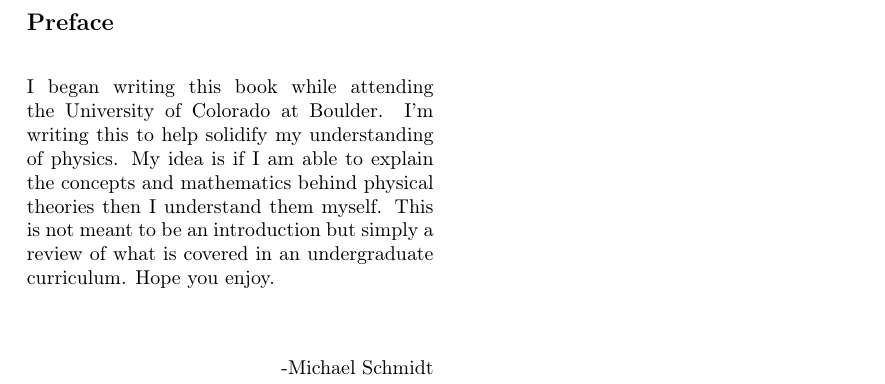
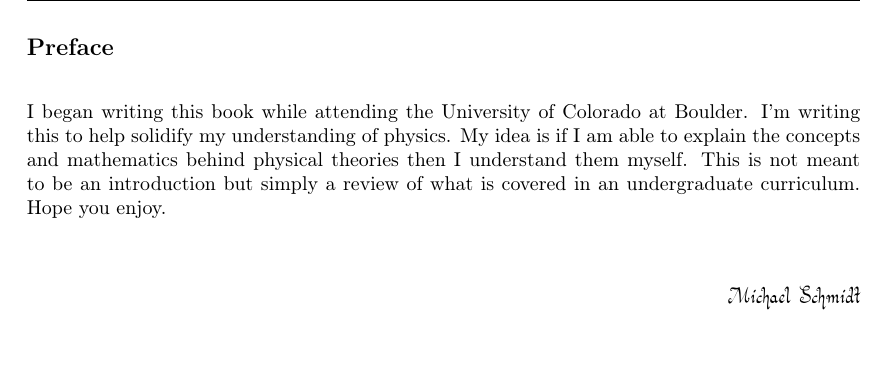
Before and after one commit to schmidmt/Physicae-Mathematica, a LaTeX book (book.tex, which reads mystyle.sty, preface.tex): part of page 5 of 70 before the commit and part of page 5 of 68 after it, cut so that both start at the same text, the shorter picture padded with empty space. Compiled offline with pdfLaTeX.

```diff
--- a/mystyle.sty
+++ b/mystyle.sty
@@ -47,7 +47,6 @@
 
 
 %%%%%%%%%%%%%%%%%%%%%%%%
-\newcommand{\vect}[1]{\mathbf{#1}}
 \setcounter{tocdepth}{4}
 
 \setlength{\parskip}{3ex plus 2ex minus 2ex} %Rubber Band Paragraph Spacing
@@ -72,49 +71,66 @@
 \theoremstyle{plain}
 \newcounter{thmCounter}
 \renewcommand\thethmCounter{\thesubsection.\arabic{thmCounter}}
+
 \newenvironment{ex}{\begin{flushleft}%
-	\textbf{\refstepcounter{thmCounter}Example~\thethmCounter:}}
+	\refstepcounter{thmCounter}\textbf{Example~\thethmCounter:}}
 	{\end{flushleft}}
 \newenvironment{defn}{\begin{flushleft}%
-	\textbf{\refstepcounter{thmCounter}Definition~\thethmCounter:}}
+	\refstepcounter{thmCounter}\textbf{Definition~\thethmCounter:}}
 	{\end{flushleft}}
 \newenvironment{thm}{\begin{flushleft}%
-	\textbf{\refstepcounter{thmCounter}Theorem~\thethmCounter:}}
+	\refstepcounter{thmCounter}\textbf{Theorem~\thethmCounter:}}
 	{\end{flushleft}}
 \newenvironment{lem}{\begin{flushleft}%
-	\textbf{\refstepcounter{thmCounter}Lemma~\thethmCounter:}}
+	\refstepcounter{thmCounter}\textbf{Lemma~\thethmCounter:}}
 	{\end{flushleft}}
 \newenvironment{ax}{\begin{flushleft}%
-	\textbf{\refstepcounter{thmCounter}Axiom~\thethmCounter:}}
+	\refstepcounter{thmCounter}\textbf{Axiom~\thethmCounter:}}
 	{\end{flushleft}}
 \newenvironment{exe}{\begin{flushleft}%
-	\textbf{\refstepcounter{thmCounter}Exercise~\thethmCounter:}}
+	\refstepcounter{thmCounter}\textbf{Exercise~\thethmCounter:}}
 	{\end{flushleft}}
+%%%%%%%%%%%%%%%%%%%%%%%%
+
+
 
 %% QED
 \renewcommand{\qedsymbol}{\qedhere}
+%%%%%%%%%%%%%%%%%%%%%%%%
 
 %% Logic
 \renewcommand{\land}{\wedge}
 \renewcommand{\lor}{\vee}
-
+%%%%%%%%%%%%%%%%%%%%%%%%
 
 
 %% BIB STUFF
 %\bibliographyunit[\section]
 \bibliographyunit[\chapter]
-\defaultbibliography{bibs}
-\defaultbibliographystyle{plain}
+\bibliography*{bibs}
+\bibliographystyle*{plain}
+\bibliographyunit
+
+\let\stdthebibliography\thebibliography
+\renewcommand{\thebibliography}{%
+\let\chapter\subsection
+\stdthebibliography}
+%%%%%%%%%%%%%%%%%%%%%%%%
 
 %% Define del character
 \newcommand{\del}{\nabla}
+%%%%%%%%%%%%%%%%%%%%%%%%
 
 %% Turn off indenting
 \setlength{\parindent}{0in}
+%%%%%%%%%%%%%%%%%%%%%%%%
 
-%% AMSFONTs
+%% Math Symbols
 \newcommand{\field}[1]{\mathbb{#1}}
 \newcommand{\set}[1]{\mathfrak{#1}}
+\newcommand{\vect}[1]{\mathbf{#1}}
+%%%%%%%%%%%%%%%%%%%%%%%%
 
 %% Nomenclature
 \makenomenclature
+%%%%%%%%%%%%%%%%%%%%%%%%
--- a/preface.tex
+++ b/preface.tex
@@ -1,3 +1,4 @@
+\onecolumn
 \subsection*{Preface}
 \addcontentsline{toc}{subsection}{Preface}
 	\indent
@@ -7,6 +8,6 @@
 	This is not meant to be an introduction but simply a review of what is covered in an undergraduate curriculum.
 	Hope you enjoy.\\
 	\begin{flushright}
-	%\Fontauri{{Michael Schmidt}}
-		-Michael Schmidt\\
+	\Fontauri{{Michael Schmidt}}
+		%-Michael Schmidt\\
 	\end{flushright}
```
Also changed, not shown: book.tex (+1 -2 lines), mathematics/logic.and.proof/logic.and.proof.tex (+4 -0 lines), mathematics/logic.and.proof/logic.tex (+1 -1 lines), bibs.bib (line endings or trailing spaces), preface.tex (1 more changed lines), 2 other files.
